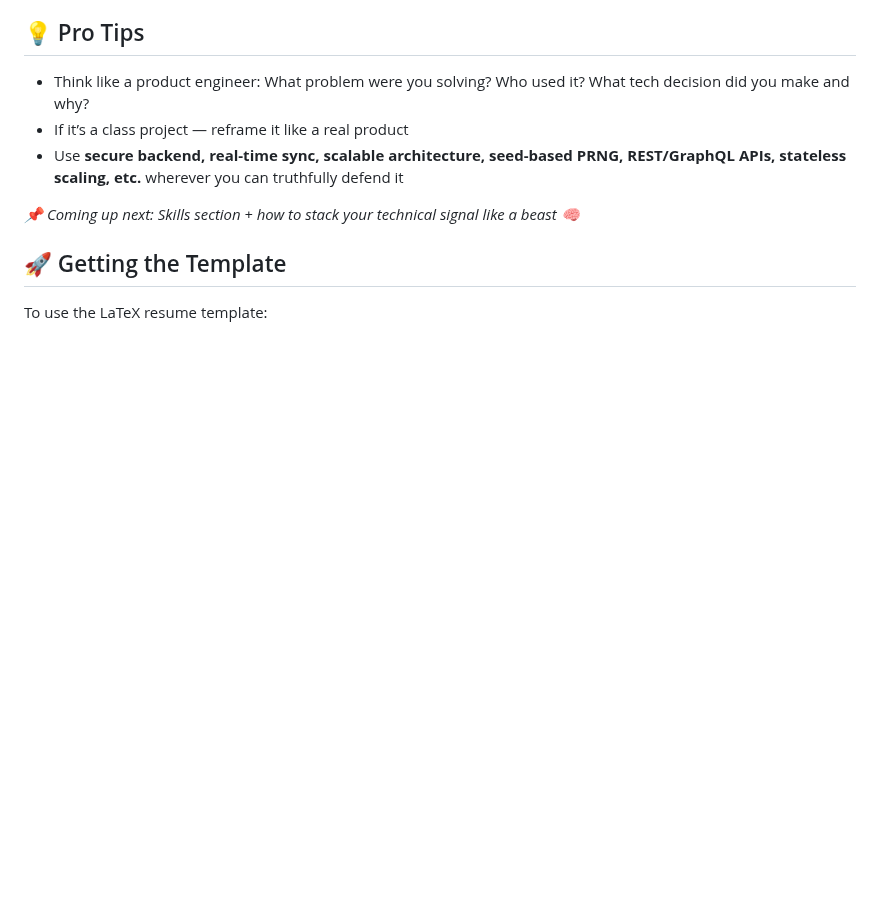
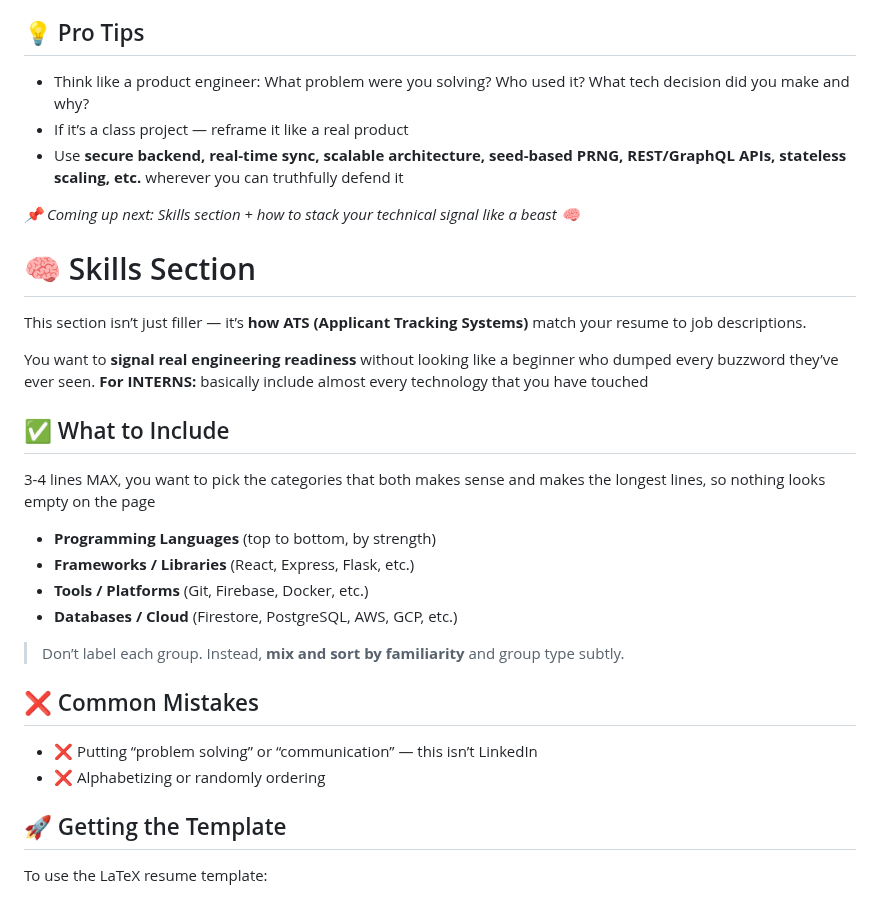
Before and after one commit to ProgClubGSU/Resume-Template-and-Guide, a Markdown page: README.md, the part around the change. GitHub-like rendering; blank space fills up the shorter version.

```diff
--- a/README.md
+++ b/README.md
@@ -206,6 +206,26 @@ This section can easily carry your resume *if you do it right*. **Treat every pr
 
 _📌 Coming up next: Skills section + how to stack your technical signal like a beast 🧠_
 
+# 🧠 Skills Section
+
+This section isn’t just filler — it’s **how ATS (Applicant Tracking Systems)** match your resume to job descriptions.
+
+You want to **signal real engineering readiness** without looking like a beginner who dumped every buzzword they’ve ever seen.
+**For INTERNS:** basically include almost every technology that you have touched
+## ✅ What to Include
+
+3-4 lines MAX, you want to pick the categories that both makes sense and makes the longest lines, so nothing looks empty on the page
+
+- **Programming Languages** (top to bottom, by strength)
+- **Frameworks / Libraries** (React, Express, Flask, etc.)
+- **Tools / Platforms** (Git, Firebase, Docker, etc.)
+- **Databases / Cloud** (Firestore, PostgreSQL, AWS, GCP, etc.)
+
+> Don’t label each group. Instead, **mix and sort by familiarity** and group type subtly.
+
+## ❌ Common Mistakes
+- ❌ Putting “problem solving” or “communication” — this isn’t LinkedIn
+- ❌ Alphabetizing or randomly ordering
 
 ## 🚀 Getting the Template
 
```
